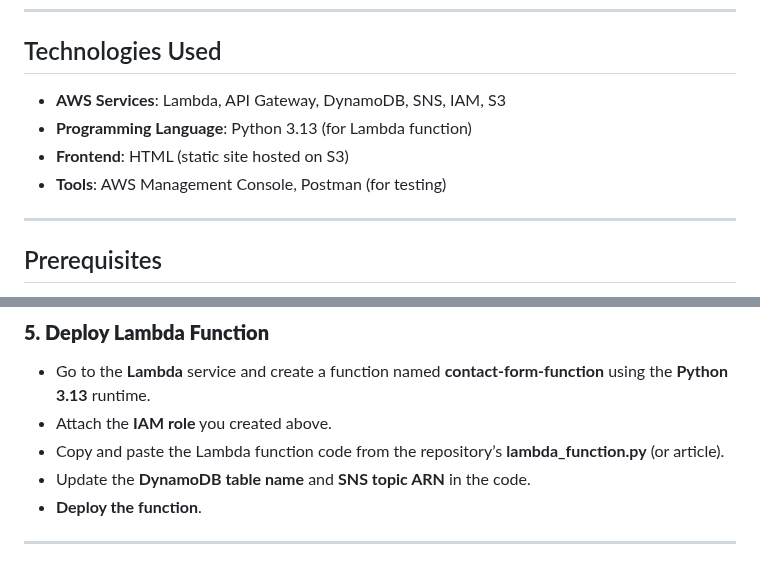
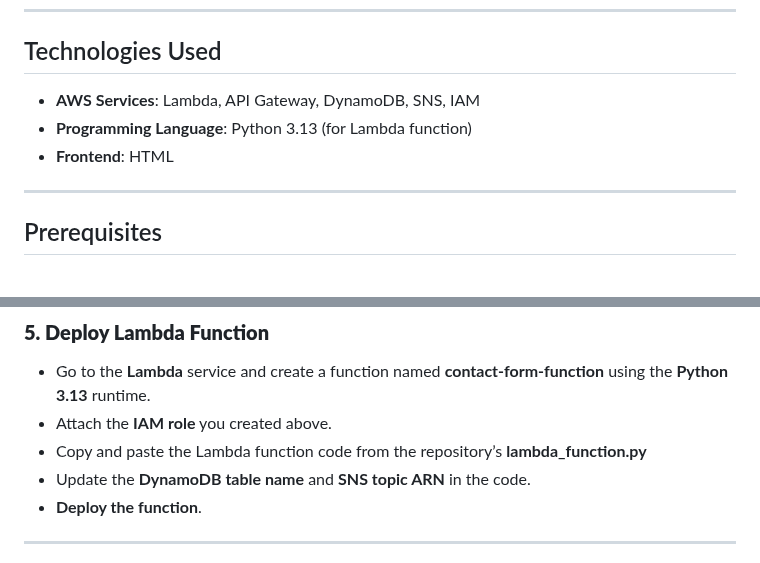
Before and after one commit to Harbeylefty/contact-form-project, a Markdown page: README.md, 2 parts joined by grey strips. Rendered like a GitHub page.

```diff
--- a/README.md
+++ b/README.md
@@ -18,10 +18,9 @@ This project implements a serverless contact form system using AWS services: **L
 
 ## Technologies Used
 
-- **AWS Services**: Lambda, API Gateway, DynamoDB, SNS, IAM, S3
+- **AWS Services**: Lambda, API Gateway, DynamoDB, SNS, IAM
 - **Programming Language**: Python 3.13 (for Lambda function)
-- **Frontend**: HTML (static site hosted on S3)
-- **Tools**: AWS Management Console, Postman (for testing)
+- **Frontend**: HTML
 
 ---
 
@@ -92,7 +91,7 @@ This project implements a serverless contact form system using AWS services: **L
 
 - Go to the **Lambda** service and create a function named **contact-form-function** using the **Python 3.13** runtime.
 - Attach the **IAM role** you created above.
-- Copy and paste the Lambda function code from the repository’s **lambda_function.py** (or article).
+- Copy and paste the Lambda function code from the repository’s **lambda_function.py**
 - Update the **DynamoDB table name** and **SNS topic ARN** in the code.
 - **Deploy the function**.
 
```
